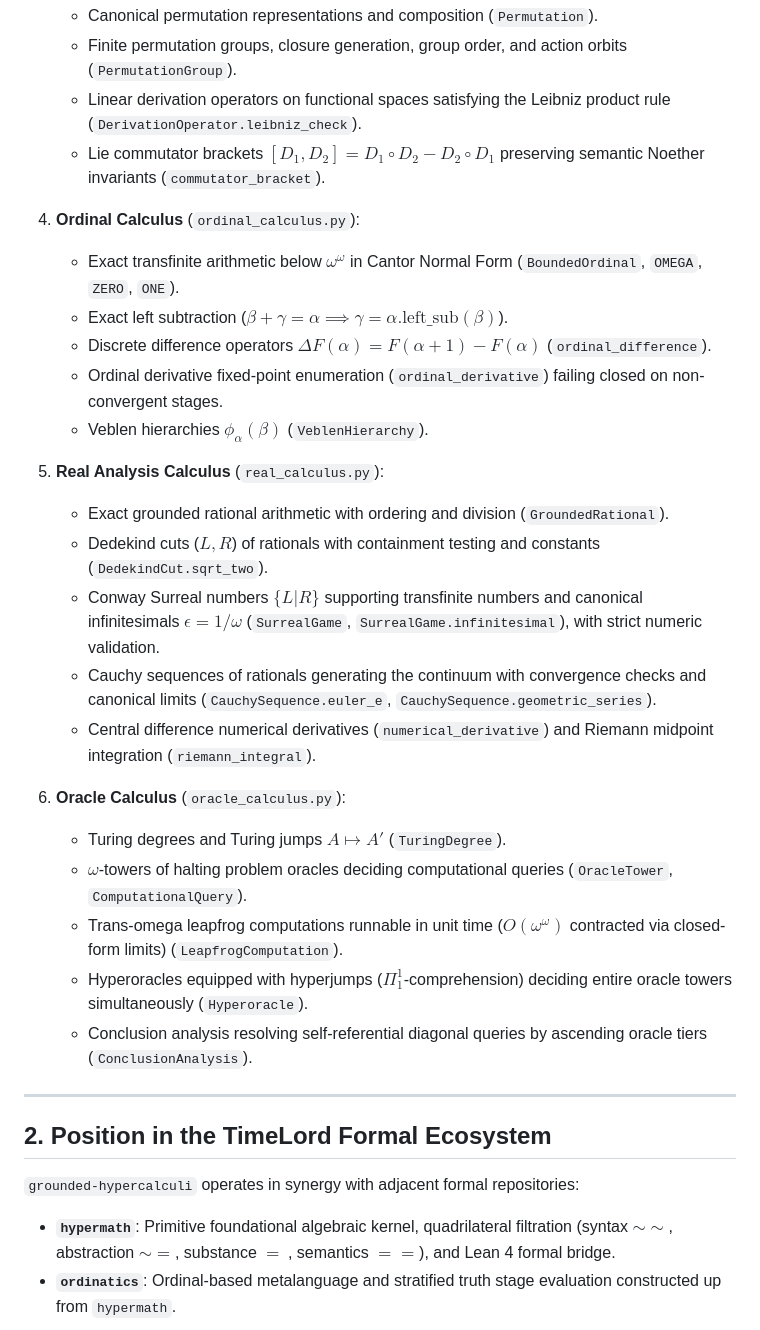
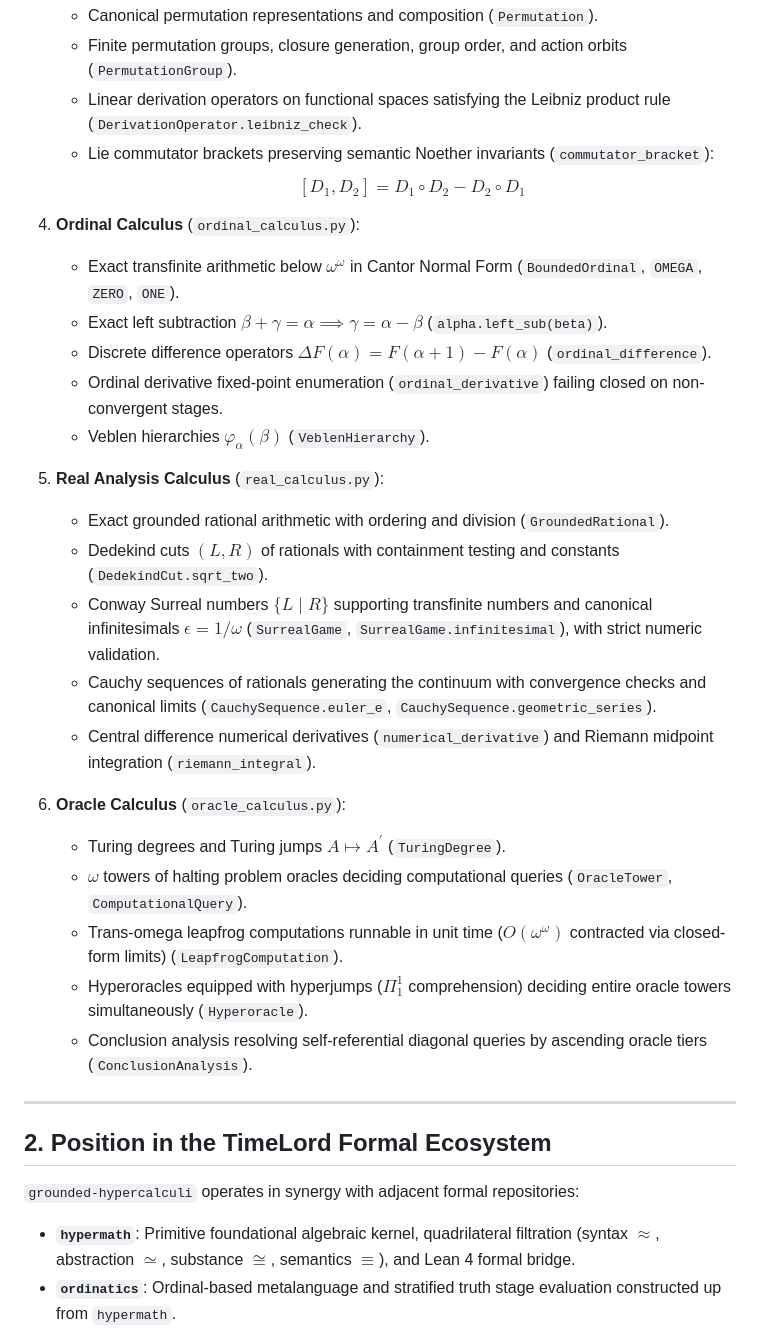
Before and after one commit to TimeLordRaps/grounded-hypercalculi, a Markdown page: README.md, the part around the change. GitHub-like rendering.

Commit message:
docs: format README mathematical expressions for GitHub KaTeX rendering
- Convert bracketed commutator to display math to prevent Markdown link collision
- Sanitize transfinite subtraction and ordinal difference formulas
- Replace unparsed tilde strings with canonical quadrilateral filtration symbols
- Enclose Surreal numbers in delimiters and format Greek indices

```diff
--- a/README.md
+++ b/README.md
@@ -24,27 +24,28 @@ A unified formal framework and computational library implementing extended mathe
    - Canonical permutation representations and composition (`Permutation`).
    - Finite permutation groups, closure generation, group order, and action orbits (`PermutationGroup`).
    - Linear derivation operators on functional spaces satisfying the Leibniz product rule (`DerivationOperator.leibniz_check`).
-   - Lie commutator brackets $[D_1, D_2] = D_1 \circ D_2 - D_2 \circ D_1$ preserving semantic Noether invariants (`commutator_bracket`).
+   - Lie commutator brackets preserving semantic Noether invariants (`commutator_bracket`):
+     $$[D_1, D_2] = D_1 \circ D_2 - D_2 \circ D_1$$
 
 4. **Ordinal Calculus** (`ordinal_calculus.py`):
    - Exact transfinite arithmetic below $\omega^\omega$ in Cantor Normal Form (`BoundedOrdinal`, `OMEGA`, `ZERO`, `ONE`).
-   - Exact left subtraction ($\beta + \gamma = \alpha \implies \gamma = \alpha.\mathrm{left\_sub}(\beta)$).
+   - Exact left subtraction $\beta + \gamma = \alpha \implies \gamma = \alpha - \beta$ (`alpha.left_sub(beta)`).
    - Discrete difference operators $\Delta F(\alpha) = F(\alpha + 1) - F(\alpha)$ (`ordinal_difference`).
    - Ordinal derivative fixed-point enumeration (`ordinal_derivative`) failing closed on non-convergent stages.
-   - Veblen hierarchies $\phi_\alpha(\beta)$ (`VeblenHierarchy`).
+   - Veblen hierarchies $\varphi_\alpha(\beta)$ (`VeblenHierarchy`).
 
 5. **Real Analysis Calculus** (`real_calculus.py`):
    - Exact grounded rational arithmetic with ordering and division (`GroundedRational`).
-   - Dedekind cuts ($L, R$) of rationals with containment testing and constants (`DedekindCut.sqrt_two`).
-   - Conway Surreal numbers $\{L | R\}$ supporting transfinite numbers and canonical infinitesimals $\epsilon = 1/\omega$ (`SurrealGame`, `SurrealGame.infinitesimal`), with strict numeric validation.
+   - Dedekind cuts $(L, R)$ of rationals with containment testing and constants (`DedekindCut.sqrt_two`).
+   - Conway Surreal numbers $\{L \mid R\}$ supporting transfinite numbers and canonical infinitesimals $\epsilon = 1/\omega$ (`SurrealGame`, `SurrealGame.infinitesimal`), with strict numeric validation.
    - Cauchy sequences of rationals generating the continuum with convergence checks and canonical limits (`CauchySequence.euler_e`, `CauchySequence.geometric_series`).
    - Central difference numerical derivatives (`numerical_derivative`) and Riemann midpoint integration (`riemann_integral`).
 
 6. **Oracle Calculus** (`oracle_calculus.py`):
-   - Turing degrees and Turing jumps $A \mapsto A'$ (`TuringDegree`).
-   - $\omega$-towers of halting problem oracles deciding computational queries (`OracleTower`, `ComputationalQuery`).
+   - Turing degrees and Turing jumps $A \mapsto A^\prime$ (`TuringDegree`).
+   - $\omega$ towers of halting problem oracles deciding computational queries (`OracleTower`, `ComputationalQuery`).
    - Trans-omega leapfrog computations runnable in unit time ($O(\omega^\omega)$ contracted via closed-form limits) (`LeapfrogComputation`).
-   - Hyperoracles equipped with hyperjumps ($\Pi^1_1$-comprehension) deciding entire oracle towers simultaneously (`Hyperoracle`).
+   - Hyperoracles equipped with hyperjumps ($\Pi_1^1$ comprehension) deciding entire oracle towers simultaneously (`Hyperoracle`).
    - Conclusion analysis resolving self-referential diagonal queries by ascending oracle tiers (`ConclusionAnalysis`).
 
 ---
@@ -53,7 +54,7 @@ A unified formal framework and computational library implementing extended mathe
 
 `grounded-hypercalculi` operates in synergy with adjacent formal repositories:
 
-- **`hypermath`**: Primitive foundational algebraic kernel, quadrilateral filtration (syntax $\sim\sim$, abstraction $\sim=$, substance $=~$, semantics $==$), and Lean 4 formal bridge.
+- **`hypermath`**: Primitive foundational algebraic kernel, quadrilateral filtration (syntax $\approx$, abstraction $\simeq$, substance $\cong$, semantics $\equiv$), and Lean 4 formal bridge.
 - **`ordinatics`**: Ordinal-based metalanguage and stratified truth stage evaluation constructed up from `hypermath`.
 - **`grounded-hyperset-theory`**: Aczel's Anti-Foundation Axiom (AFA), Accessible Pointed Graphs (APGs), circular sets, and bisimulation quotienting.
 - **`grounded-hypercalculi`**: The unified domain language and execution engine for all formal calculi.
```
